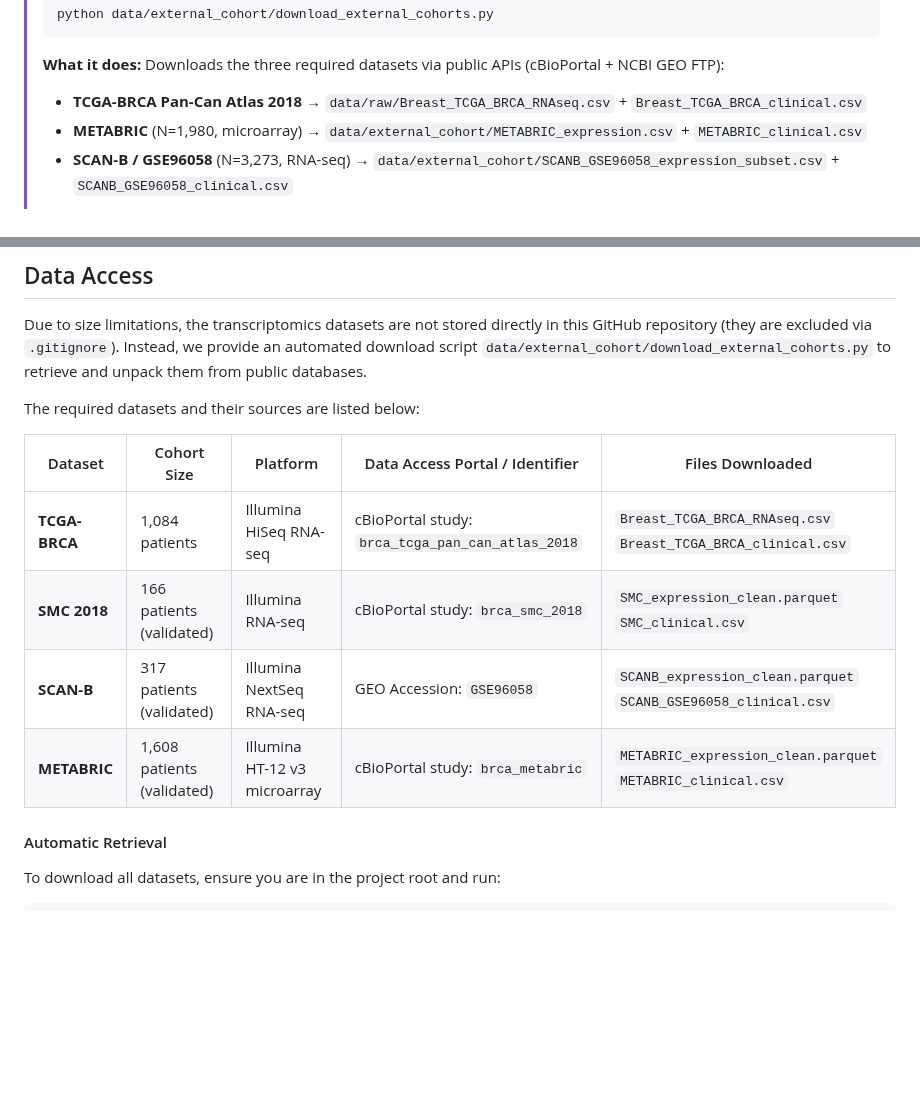
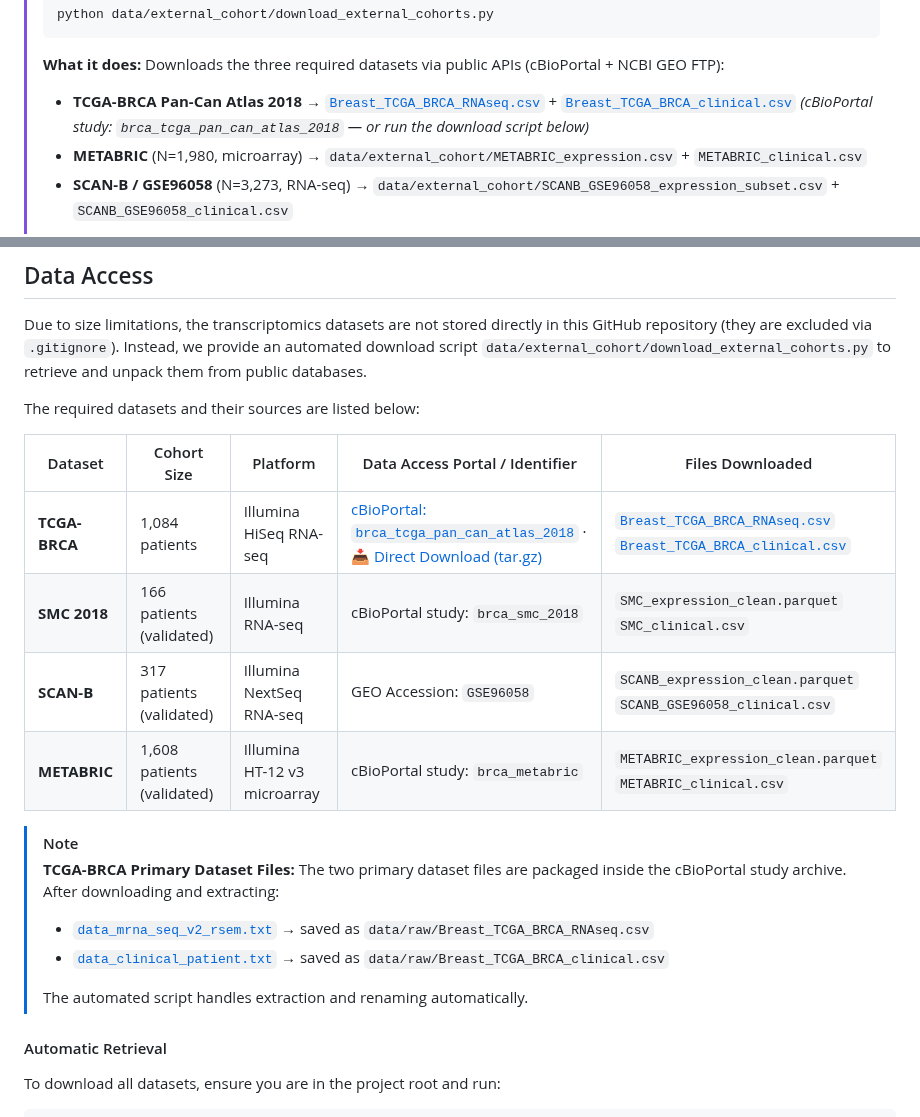
Before and after one commit to shubhamkjha369/OncoResolve-Breast-Cancer-Transcriptomics, a Markdown page: README.md, 2 parts joined by grey strips. Drawn GitHub-style; blank space fills up the shorter version.

Commit message:
Update README.md
added dataset links

````diff
--- a/README.md
+++ b/README.md
@@ -33,7 +33,7 @@
 > python data/external_cohort/download_external_cohorts.py
 > ```
 > **What it does:** Downloads the three required datasets via public APIs (cBioPortal + NCBI GEO FTP):
-> - **TCGA-BRCA Pan-Can Atlas 2018** → `data/raw/Breast_TCGA_BRCA_RNAseq.csv` + `Breast_TCGA_BRCA_clinical.csv`
+> - **TCGA-BRCA Pan-Can Atlas 2018** → [`Breast_TCGA_BRCA_RNAseq.csv`](https://cbioportal-datahub.s3.amazonaws.com/brca_tcga_pan_can_atlas_2018.tar.gz) + [`Breast_TCGA_BRCA_clinical.csv`](https://cbioportal-datahub.s3.amazonaws.com/brca_tcga_pan_can_atlas_2018.tar.gz) *(cBioPortal study: `brca_tcga_pan_can_atlas_2018` — or run the download script below)*
 > - **METABRIC** (N=1,980, microarray) → `data/external_cohort/METABRIC_expression.csv` + `METABRIC_clinical.csv`
 > - **SCAN-B / GSE96058** (N=3,273, RNA-seq) → `data/external_cohort/SCANB_GSE96058_expression_subset.csv` + `SCANB_GSE96058_clinical.csv`
 >
@@ -838,10 +838,18 @@ The required datasets and their sources are listed below:
 
 | Dataset | Cohort Size | Platform | Data Access Portal / Identifier | Files Downloaded |
 |---|---|---|---|---|
-| **TCGA-BRCA** | 1,084 patients | Illumina HiSeq RNA-seq | cBioPortal study: `brca_tcga_pan_can_atlas_2018` | `Breast_TCGA_BRCA_RNAseq.csv`<br>`Breast_TCGA_BRCA_clinical.csv` |
+| **TCGA-BRCA** | 1,084 patients | Illumina HiSeq RNA-seq | [cBioPortal: `brca_tcga_pan_can_atlas_2018`](https://www.cbioportal.org/study/summary?id=brca_tcga_pan_can_atlas_2018) · [📥 Direct Download (tar.gz)](https://cbioportal-datahub.s3.amazonaws.com/brca_tcga_pan_can_atlas_2018.tar.gz) | [`Breast_TCGA_BRCA_RNAseq.csv`](https://cbioportal-datahub.s3.amazonaws.com/brca_tcga_pan_can_atlas_2018.tar.gz)<br>[`Breast_TCGA_BRCA_clinical.csv`](https://cbioportal-datahub.s3.amazonaws.com/brca_tcga_pan_can_atlas_2018.tar.gz) |
 | **SMC 2018** | 166 patients (validated) | Illumina RNA-seq | cBioPortal study: `brca_smc_2018` | `SMC_expression_clean.parquet`<br>`SMC_clinical.csv` |
 | **SCAN-B** | 317 patients (validated) | Illumina NextSeq RNA-seq | GEO Accession: `GSE96058` | `SCANB_expression_clean.parquet`<br>`SCANB_GSE96058_clinical.csv` |
 | **METABRIC** | 1,608 patients (validated) | Illumina HT-12 v3 microarray | cBioPortal study: `brca_metabric` | `METABRIC_expression_clean.parquet`<br>`METABRIC_clinical.csv` |
+
+> [!NOTE]
+> **TCGA-BRCA Primary Dataset Files:**
+> The two primary dataset files are packaged inside the cBioPortal study archive. After downloading and extracting:
+> - [`data_mrna_seq_v2_rsem.txt`](https://cbioportal-datahub.s3.amazonaws.com/brca_tcga_pan_can_atlas_2018.tar.gz) → saved as `data/raw/Breast_TCGA_BRCA_RNAseq.csv`
+> - [`data_clinical_patient.txt`](https://cbioportal-datahub.s3.amazonaws.com/brca_tcga_pan_can_atlas_2018.tar.gz) → saved as `data/raw/Breast_TCGA_BRCA_clinical.csv`
+>
+> The automated script handles extraction and renaming automatically.
 
 #### Automatic Retrieval
 To download all datasets, ensure you are in the project root and run:
````
